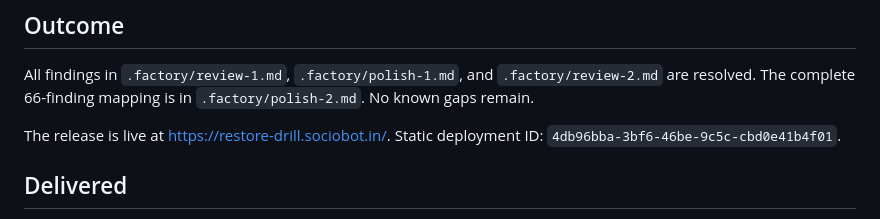
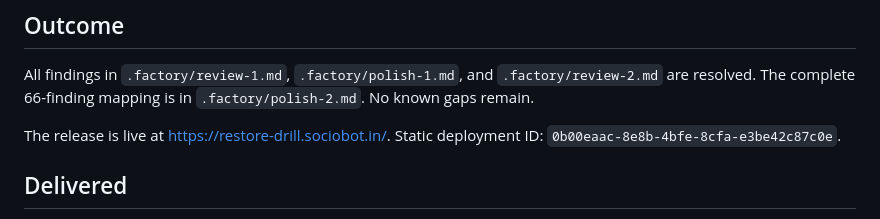
Before and after one commit to B-Divyesh/sf-restore-drill, a Markdown page: .factory/handoff.md, the part around the change. Rendered like a GitHub page.

Commit message:
docs: record final production deployment [skip ci]

```diff
--- a/.factory/handoff.md
+++ b/.factory/handoff.md
@@ -7,7 +7,7 @@ All findings in `.factory/review-1.md`, `.factory/polish-1.md`, and
 `.factory/polish-2.md`. No known gaps remain.
 
 The release is live at <https://restore-drill.sociobot.in/>. Static deployment
-ID: `4db96bba-3bf6-46be-9c5c-cbd0e41b4f01`.
+ID: `0b00eaac-8e8b-4bfe-8cfa-e3be42c87c0e`.
 
 ## Delivered
 
```
